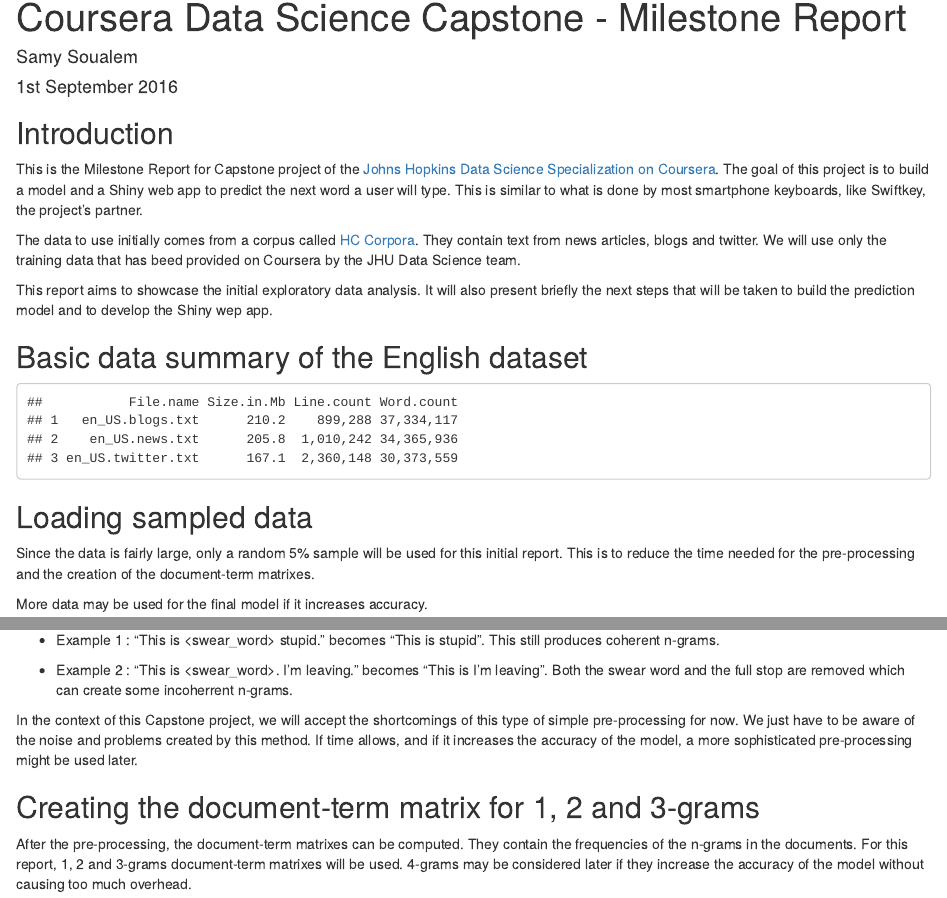
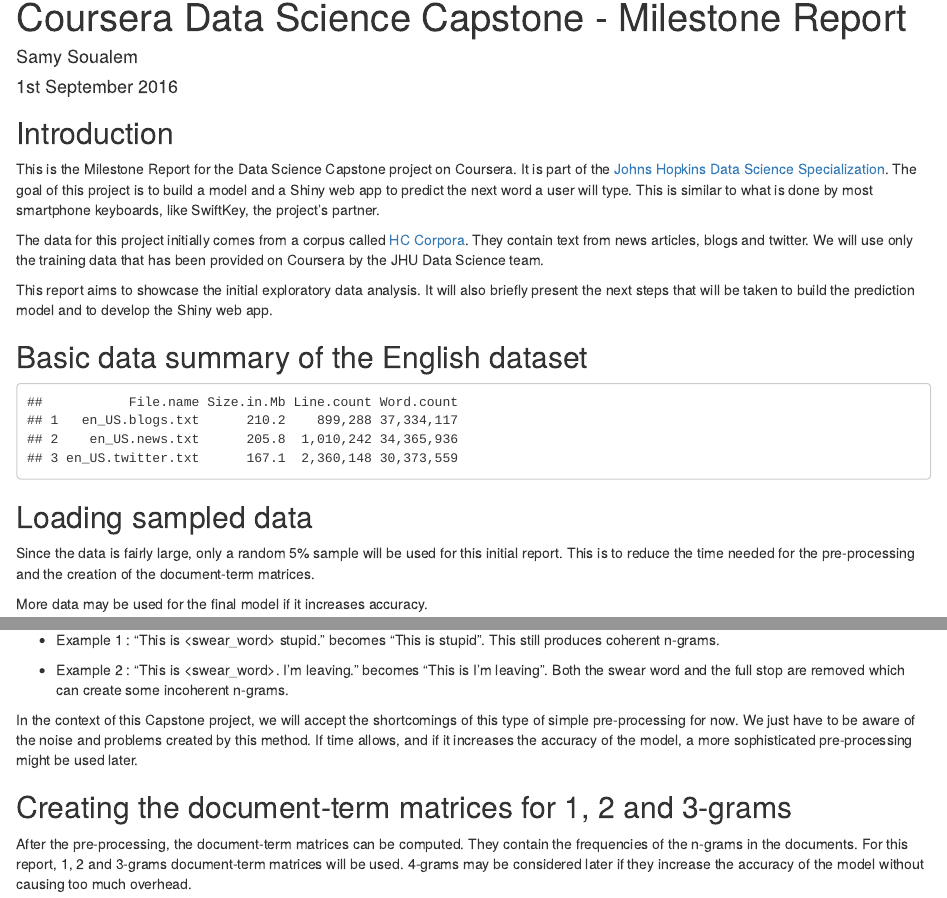
Before and after one commit to kaanksh/jhu-data-science-capstone, an R Markdown document (jhu-data-science-capstone.Rmd): the page in a window 1100 px wide, from its top, and a second part further down, joined at a grey line. Rendered offline with R 4.5, knitr and Pandoc, with nearby package versions; some code elsewhere in the file could not run offline.

Commit message:
Typos and link fix

````diff
--- a/jhu-data-science-capstone.Rmd
+++ b/jhu-data-science-capstone.Rmd
@@ -11,11 +11,11 @@ knitr::opts_chunk$set(echo = TRUE)
 ```
 
 ## Introduction
-This is the Milestone Report for Capstone project of the [Johns Hopkins Data Science Specialization on Coursera](https://www.coursera.org/specializations/jhu-data-science). The goal of this project is to build a model and a Shiny web app to predict the next word a user will type. This is similar to what is done by most smartphone keyboards, like Swiftkey, the project's partner.
+This is the Milestone Report for the Data Science Capstone project on Coursera. It is part of the [Johns Hopkins Data Science Specialization](https://www.coursera.org/specializations/jhu-data-science). The goal of this project is to build a model and a Shiny web app to predict the next word a user will type. This is similar to what is done by most smartphone keyboards, like SwiftKey, the project's partner.
 
-The data to use initially comes from a corpus called [HC Corpora](www.corpora.heliohost.org). They contain text from news articles, blogs and twitter. We will use only the training data that has beed provided on Coursera by the JHU Data Science team.
+The data for this project initially comes from a corpus called [HC Corpora](http://www.corpora.heliohost.org/aboutcorpus.html). They contain text from news articles, blogs and twitter. We will use only the training data that has been provided on Coursera by the JHU Data Science team.
 
-This report aims to showcase the initial exploratory data analysis. It will also present briefly the next steps that will be taken to build the prediction model and to develop the Shiny wep app.
+This report aims to showcase the initial exploratory data analysis. It will also briefly present the next steps that will be taken to build the prediction model and to develop the Shiny web app.
 
 
 ```{r echo = FALSE, results = FALSE, message = FALSE}
@@ -57,7 +57,7 @@ print.data.frame(dataSumm)
 ```
 
 ## Loading sampled data
-Since the data is fairly large, only a random `r I(SAMPLE_RATE * 100)`% sample will be used for this initial report. This is to reduce the time needed for the pre-processing and the creation of the document-term matrixes.
+Since the data is fairly large, only a random `r I(SAMPLE_RATE * 100)`% sample will be used for this initial report. This is to reduce the time needed for the pre-processing and the creation of the document-term matrices.
 
 More data may be used for the final model if it increases accuracy.
 
@@ -151,8 +151,8 @@ Note : this type of pre-processing will introduce gaps in the text. Depending on
 In the context of this Capstone project, we will accept the shortcomings of this type of simple pre-processing for now. We just have to be aware of the noise and problems created by this method.
 If time allows, and if it increases the accuracy of the model, a more sophisticated pre-processing might be used later.
 
-## Creating the document-term matrix for 1, 2 and 3-grams
-After the pre-processing, the document-term matrixes can be computed. They contain the frequencies of the n-grams in the documents. For this report, 1, 2 and 3-grams document-term matrixes will be used. 4-grams may be considered later if they increase the accuracy of the model without causing too much overhead.
+## Creating the document-term matrices for 1, 2 and 3-grams
+After the pre-processing, the document-term matrices can be computed. They contain the frequencies of the n-grams in the documents. For this report, 1, 2 and 3-grams document-term matrices will be used. 4-grams may be considered later if they increase the accuracy of the model without causing too much overhead.
 
 ```{r, cache = TRUE}
 # Function to create n-grams tokens using RWeka
````
Also changed, not shown: jhu-data-science-capstone.Rmd (10 more changed lines).
